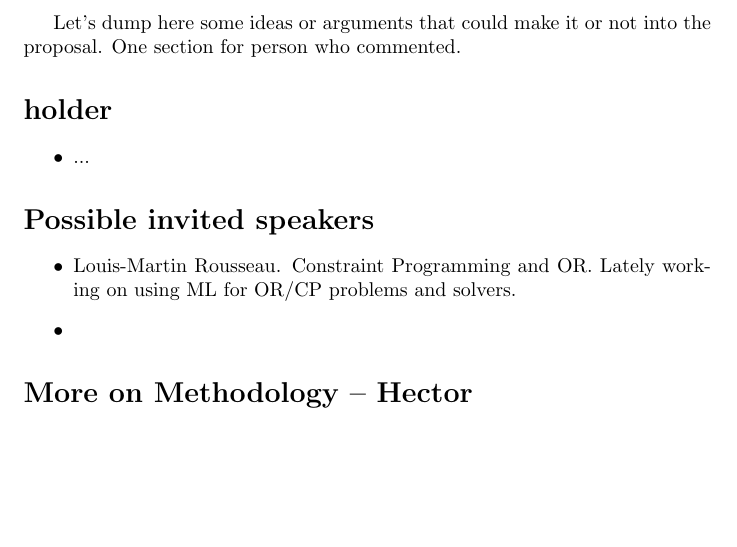
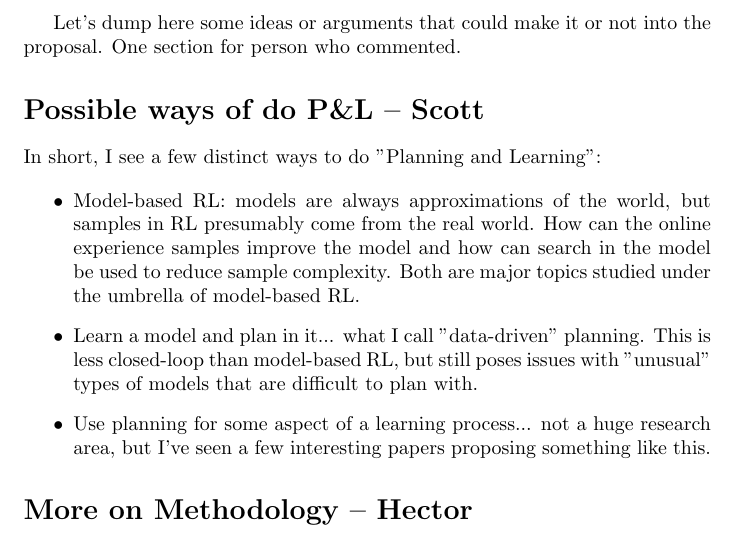
Before and after one commit to ctpelok77/planningRL, a LaTeX document (notes.tex): part of page 1 of 2, cut so that both start at the same text, the shorter picture padded with empty space. Compiled offline with pdfLaTeX.

Commit message:
scott's comments

```diff
--- a/notes.tex
+++ b/notes.tex
@@ -16,17 +16,13 @@
 Let's dump here some ideas or arguments that could make it or not into the proposal.
 One section for person who commented.
 
-\section*{holder}
+\section*{Possible ways of do P\&L -- Scott}
+In short, I see a few distinct ways to do "Planning and Learning":
 
 \begin{itemize}
-\item ...
-\end{itemize}
-
-\section*{Possible invited speakers}
-
-\begin{itemize}
-\item Louis-Martin Rousseau. Constraint Programming and OR. Lately working on using ML for OR/CP problems and solvers.
-\item
+\item Model-based RL: models are always approximations of the world, but samples in RL presumably come from the real world.  How can the online experience samples improve the model and how can search in the model be used to reduce sample complexity.  Both are major topics studied under the umbrella of model-based RL.
+\item Learn a model and plan in it... what I call "data-driven" planning.  This is less closed-loop than model-based RL, but still poses issues with "unusual" types of models that are difficult to plan with.
+\item Use planning for some aspect of a learning process... not a huge research area, but I've seen a few interesting papers proposing something like this.
 \end{itemize}
 
 \section*{More on Methodology – Hector}
```
Also changed, not shown: proposal.tex (+1 -0 lines).
